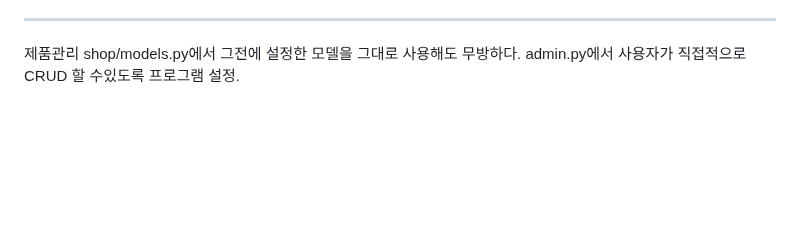
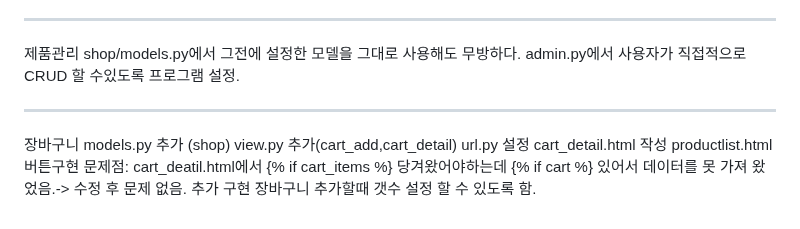
Before and after one commit to koreabeginner96/Ecommerce, a Markdown page: 장고일지.md, the part around the change. GitHub-like rendering; blank space fills up the shorter version.

Commit message:
feat : shopping basket
장바구니 작업내용 기록

```diff
--- a/장고일지.md
+++ b/장고일지.md
@@ -129,3 +129,15 @@ def clean_username(self)
 제품관리
 shop/models.py에서 그전에 설정한 모델을 그대로 사용해도 무방하다.
 admin.py에서 사용자가 직접적으로 CRUD 할 수있도록 프로그램 설정.
+
+--------
+장바구니
+models.py 추가 (shop)
+view.py 추가(cart_add,cart_detail)
+url.py 설정
+cart_detail.html 작성
+productlist.html 버튼구현
+문제점:
+cart_deatil.html에서 {% if cart_items %} 당겨왔어야하는데 {% if cart %} 있어서 데이터를 못 가져 왔었음.-> 수정 후 문제 없음.
+추가 구현
+장바구니 추가할때 갯수 설정 할 수 있도록 함.
```
